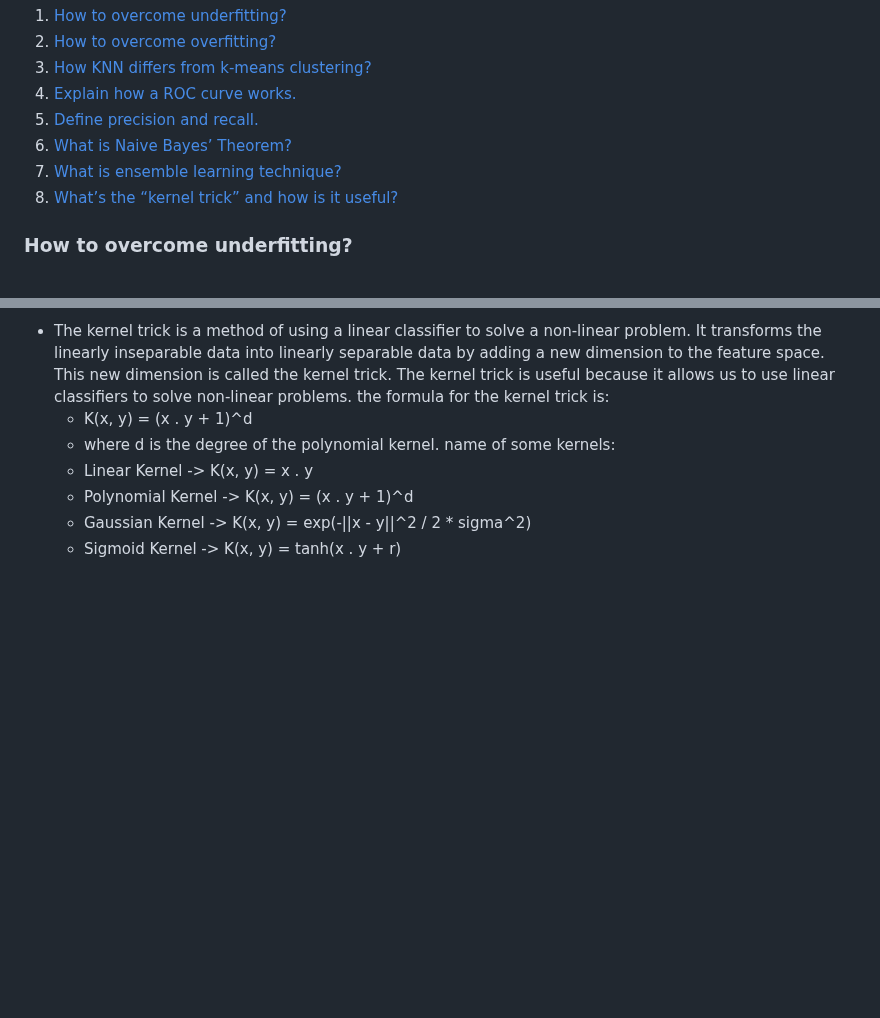
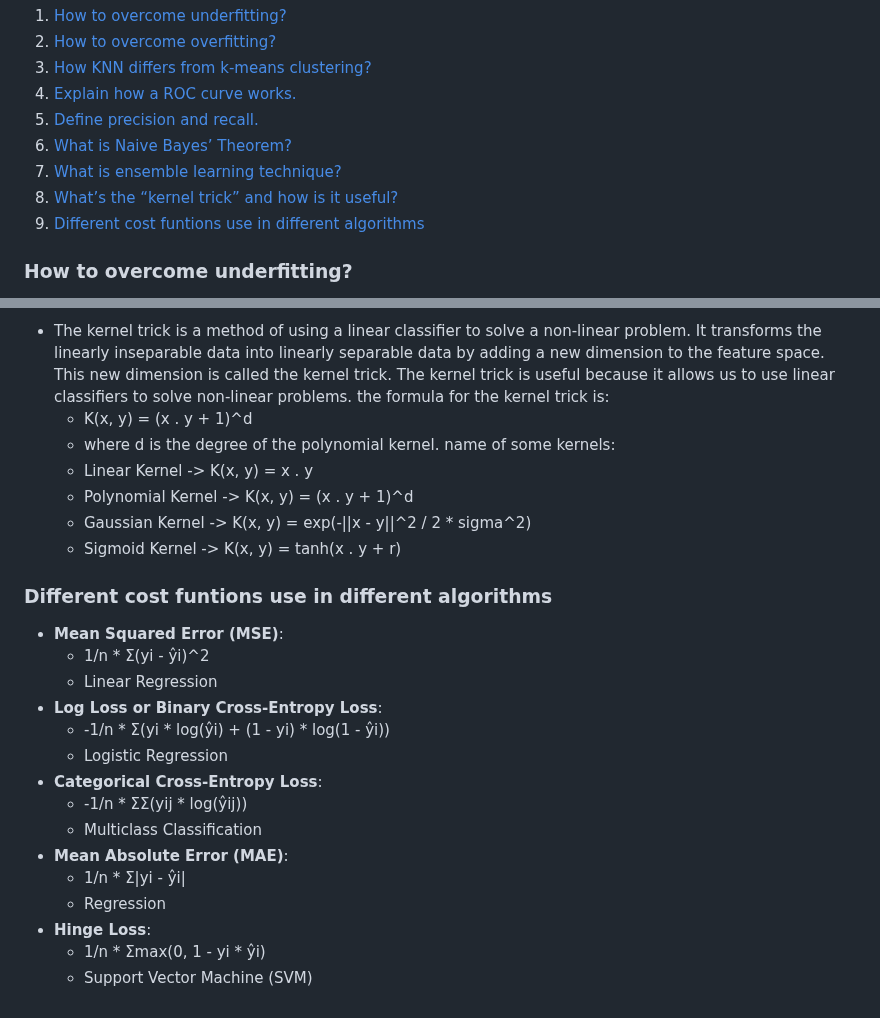
Before and after one commit to Abdur-Rahim-sheikh/ml_prep, a Markdown page: README.md, 2 parts joined by grey strips. Drawn GitHub-style; blank space fills up the shorter version.

Commit message:
cost functions use added

```diff
--- a/README.md
+++ b/README.md
@@ -8,6 +8,7 @@
 6. [What is Naive Bayes’ Theorem?](#what-is-naive-bayes-theorem)
 7. [What is ensemble learning technique?](#what-is-ensemble-learning-technique)
 8. [What’s the “kernel trick” and how is it useful?](#whats-the-kernel-trick-and-how-is-it-useful)
+9. [Different cost funtions use in different algorithms](#different-cost-funtions-use-in-different-algorithms)
 
 ### How to overcome underfitting?
 1) Increase Model Complexity
@@ -86,3 +87,20 @@ name of some kernels:
     - Polynomial Kernel -> K(x, y) = (x . y + 1)^d
     - Gaussian Kernel -> K(x, y) = exp(-||x - y||^2 / 2 * sigma^2)
     - Sigmoid Kernel -> K(x, y) = tanh(x . y + r)
+
+### Different cost funtions use in different algorithms
+- **Mean Squared Error (MSE)**:
+    - 1/n * Σ(yi - ŷi)^2
+    - Linear Regression
+- **Log Loss or Binary Cross-Entropy Loss**:
+    - -1/n * Σ(yi * log(ŷi) + (1 - yi) * log(1 - ŷi))
+    - Logistic Regression
+- **Categorical Cross-Entropy Loss**:
+    - -1/n * ΣΣ(yij * log(ŷij))
+    - Multiclass Classification
+- **Mean Absolute Error (MAE)**:
+    - 1/n * Σ|yi - ŷi|
+    - Regression
+- **Hinge Loss**:
+    - 1/n * Σmax(0, 1 - yi * ŷi)
+    - Support Vector Machine (SVM)
```
